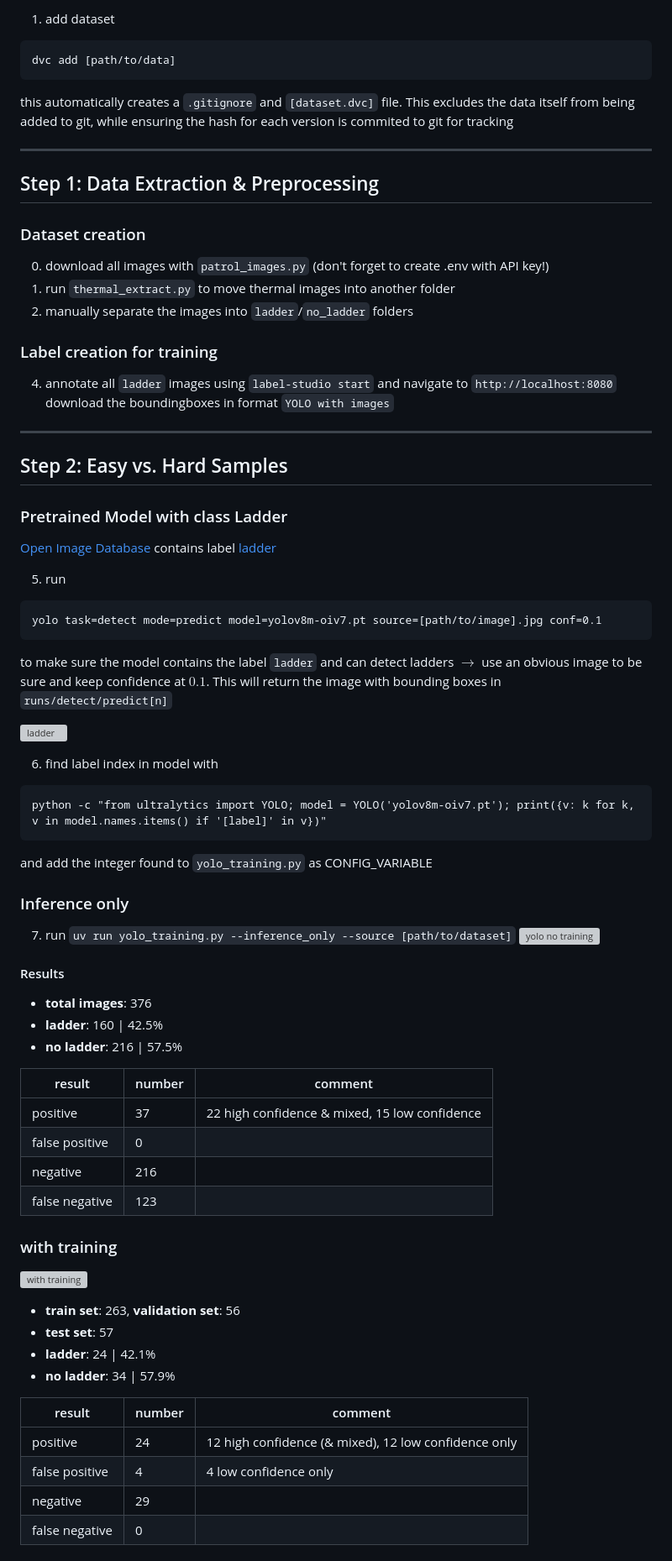
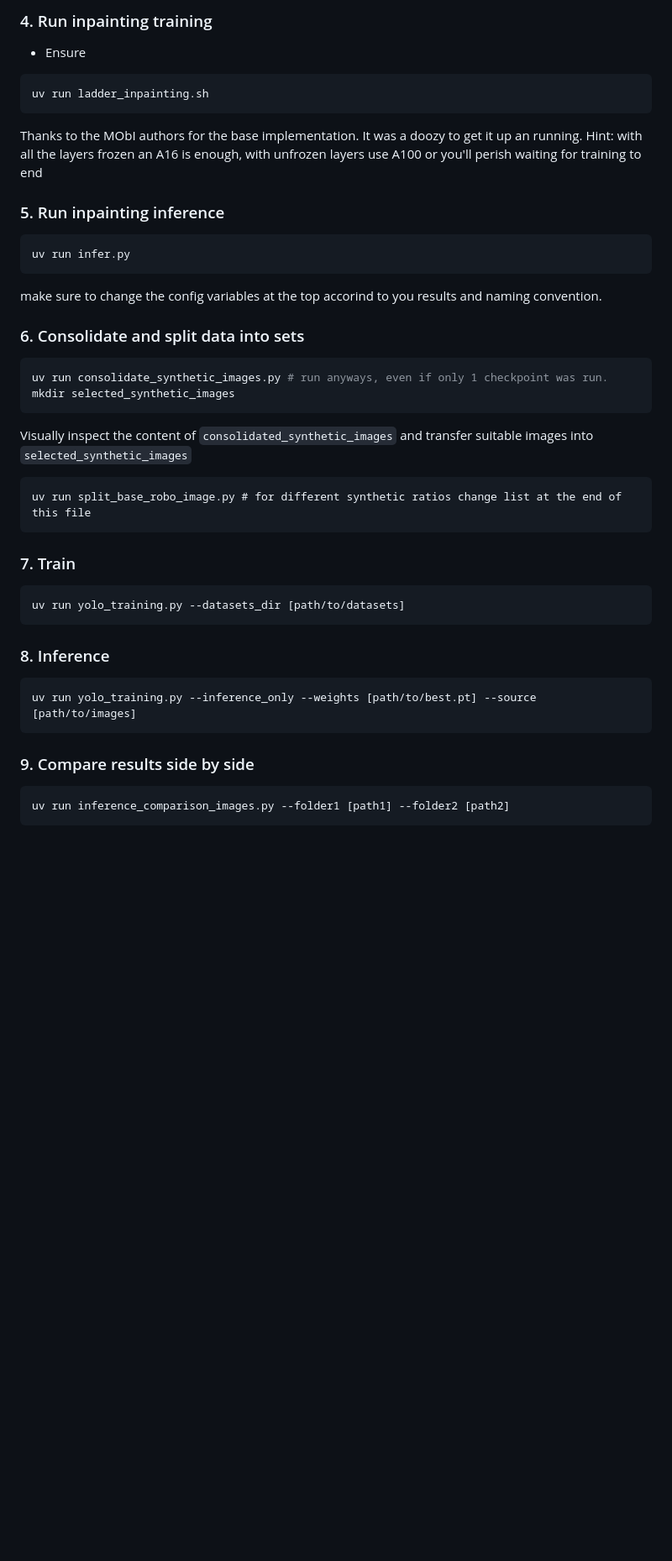
Before and after one commit to LauraLivers/synthetic_images_for_detection_pipeline, a Markdown page: Laura/README.md, the part around one of its changes. Shown at 84% size. Rendered like a GitHub page; blank space fills up the shorter version; grey boxes are pictures that could not be loaded.

````diff
--- a/Laura/README.md
+++ b/Laura/README.md
@@ -8,68 +35,39 @@ dvc remote add -d [path/to/remote]
 
-1. add dataset
+### 4. Run inpainting training
+- Ensure
+```bash
+uv run ladder_inpainting.sh
 ```
-dvc add [path/to/data]
+Thanks to the MObI authors for the base implementation. It was a doozy to get it up an running.
+Hint: with all the layers frozen an A16 is enough, with unfrozen layers use A100 or you'll perish waiting for training to end
+### 5. Run inpainting inference
+```bash
+uv run infer.py
 ```
-this automatically creates a `.gitignore` and `[dataset.dvc]` file. This excludes the data itself from being added to git, while ensuring the hash for each version is commited to git for tracking
+make sure to change the config variables at the top accorind to you results and naming convention.
 
----
+### 6. Consolidate and split data into sets
+```bash
+uv run consolidate_synthetic_images.py # run anyways, even if only 1 checkpoint was run.
+mkdir selected_synthetic_images
+```
+Visually inspect the content of `consolidated_synthetic_images` and transfer suitable images into `selected_synthetic_images`
+```
+uv run split_base_robo_image.py # for different synthetic ratios change list at the end of this file
+```
 
-## Step 1: Data Extraction & Preprocessing
-### Dataset creation
-0. download all images with `patrol_images.py` (don't forget to create .env with API key!)
-1. run `thermal_extract.py` to move thermal images into another folder
-2. manually separate the images into `ladder`/`no_ladder` folders
+### 7. Train
+```bash
+uv run yolo_training.py --datasets_dir [path/to/datasets]
+```
 
-### Label creation for training
-4. annotate all `ladder` images using `label-studio start` and navigate to `http://localhost:8080`
-download the boundingboxes in format `YOLO with images`
----
-## Step 2: Easy vs. Hard Samples
-### Pretrained Model with class Ladder
-[Open Image Database](https://github.com/widemeadows/openimages-dataset?tab=readme-ov-file) contains label [ladder](https://storage.googleapis.com/openimages/web/visualizer/index.html?type=detection&set=train&c=%2Fm%2F012w5l)
+### 8. Inference
+```bash
+uv run yolo_training.py --inference_only --weights [path/to/best.pt] --source [path/to/images]
+```
 
-5. run
+### 9. Compare results side by side
+```bash
+uv run inference_comparison_images.py --folder1 [path1] --folder2 [path2]
 ```
-yolo task=detect mode=predict model=yolov8m-oiv7.pt source=[path/to/image].jpg conf=0.1
-```
-to make sure the model contains the label `ladder` and can detect ladders $\rightarrow$ use an obvious image to be sure and keep confidence at $0.1$. This will return the image with bounding boxes in `runs/detect/predict[n]`
 
-![ladder](robo_images/1b81499856df49858d2f837de745cda0_front_5_March_2026_13-02.jpg)
-
-6. find label index in model with
-```
-python -c "from ultralytics import YOLO; model = YOLO('yolov8m-oiv7.pt'); print({v: k for k, v in model.names.items() if '[label]' in v})"
-```
-and add the integer found to `yolo_training.py` as CONFIG_VARIABLE
-
-### Inference only
-7. run `uv run yolo_training.py --inference_only --source [path/to/dataset]`
-![yolo no training](bb_y8m_inference_only/x_738d187488dc44049db2e3fd8f3227c4_front_5_March_2026_12-57.jpg_bb.png)
-
-#### Results
-- **total images**: 376
-- **ladder**: 160 | 42.5%
-- **no ladder**: 216 | 57.5%
-
-| result | number | comment |
-| --- | --- |---|
-|positive| 37 | 22 high confidence & mixed, 15 low confidence |
-|false positive | 0 |
-| negative | 216 ||
-| false negative | 123 ||
-
-### with training
-![with training](bb_y8m/1_x_738d187488dc44049db2e3fd8f3227c4_front_5_March_2026_12-57.jpg_bb.png)
-
-- **train set**: 263, **validation set**: 56
-- **test set**: 57
-- **ladder**: 24 | 42.1%
-- **no ladder**: 34 | 57.9%
-
-| result | number | comment |
-|---|---|---|
-|positive| 24 | 12 high confidence (& mixed), 12 low confidence only |
-|false positive | 4 | 4 low confidence only |
-| negative | 29 ||
-| false negative | 0 ||
-
````
Also changed, not shown: other parts of Laura/README.md (+34 -130 lines).
